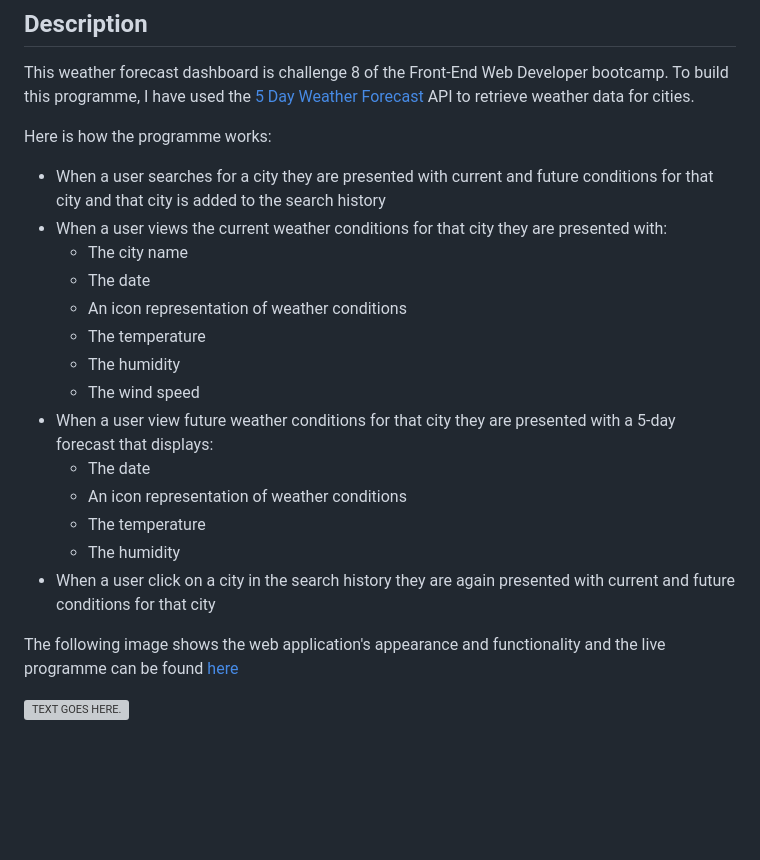
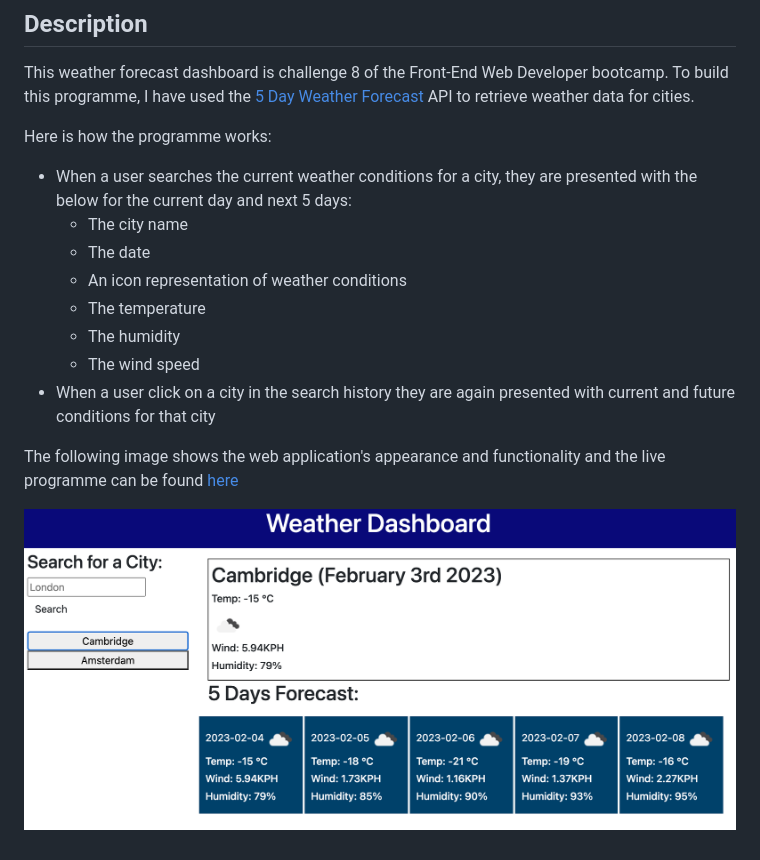
Before and after one commit to helenesauve/weather-dashboard, a Markdown page: README.md, the part around the change printed below. Rendered like a GitHub page; pictures changed too: assets/images/screenshot.png (added); blank space fills up the shorter version; grey boxes are pictures that could not be loaded.

Commit message:
finishing README and fixing icons

```diff
--- a/README.md
+++ b/README.md
@@ -8,19 +8,13 @@ To build this programme, I have used the [5 Day Weather Forecast](https://openwe
 
 Here is how the programme works:
 
-  * When a user searches for a city they are presented with current and future conditions for that city and that city is added to the search history
-  * When a user views the current weather conditions for that city they are presented with:
+  * When a user searches the current weather conditions for a city, they are presented with the below for the current day and next 5 days:
     * The city name
     * The date
     * An icon representation of weather conditions
     * The temperature
     * The humidity
     * The wind speed
-  * When a user view future weather conditions for that city they are presented with a 5-day forecast that displays:
-    * The date
-    * An icon representation of weather conditions
-    * The temperature
-    * The humidity
   * When a user click on a city in the search history they are again presented with current and future conditions for that city
 
 
@@ -28,2 +22,2 @@ The following image shows the web application's appearance and functionality and
 
-![TEXT GOES HERE.](./assets/TEXTGOESHEREo.png)
+![TEXT GOES HERE.](./assets/images/screenshot.png)
```
Also changed, not shown: other parts of README.md (+1 -1 lines), 1 other file.
